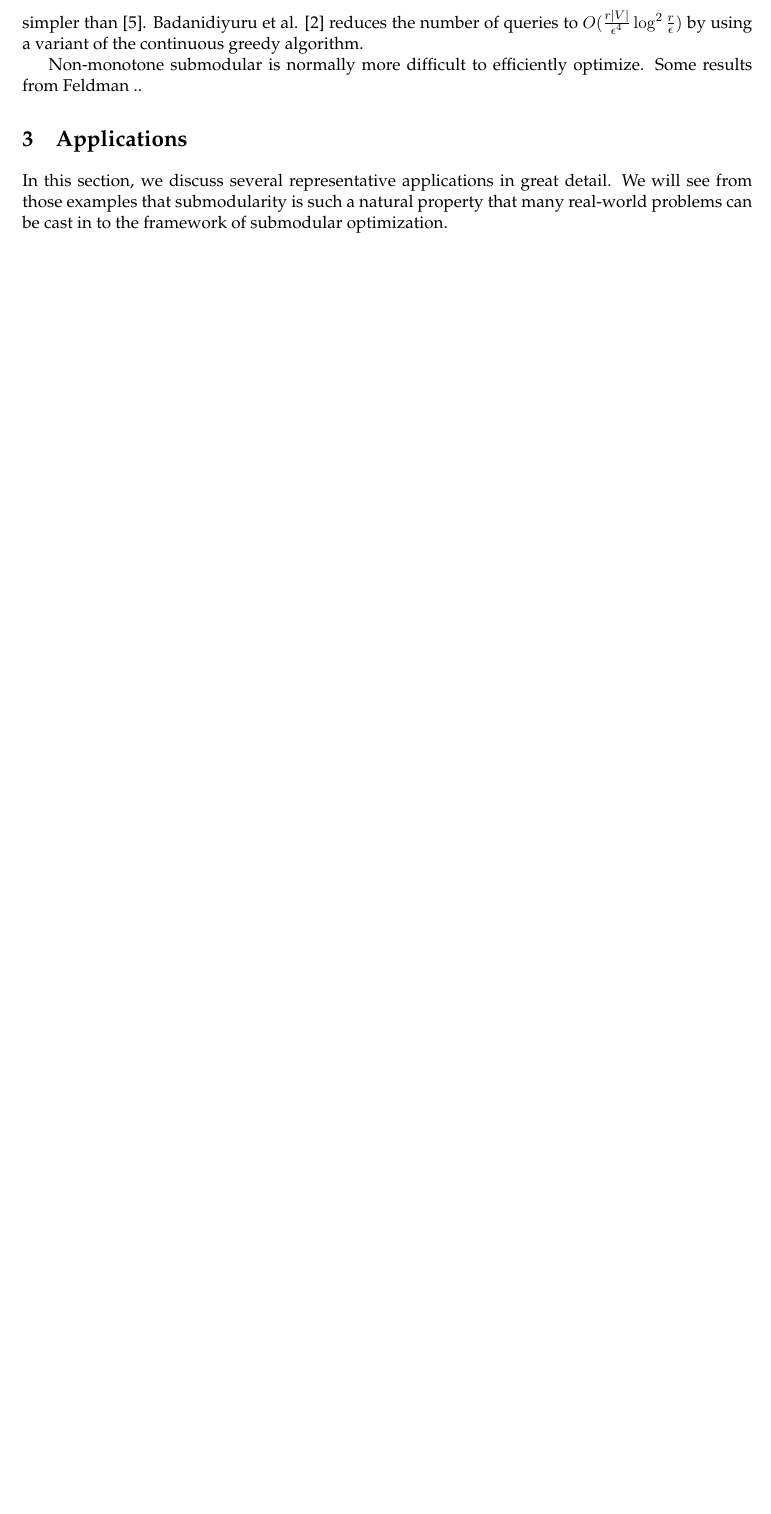
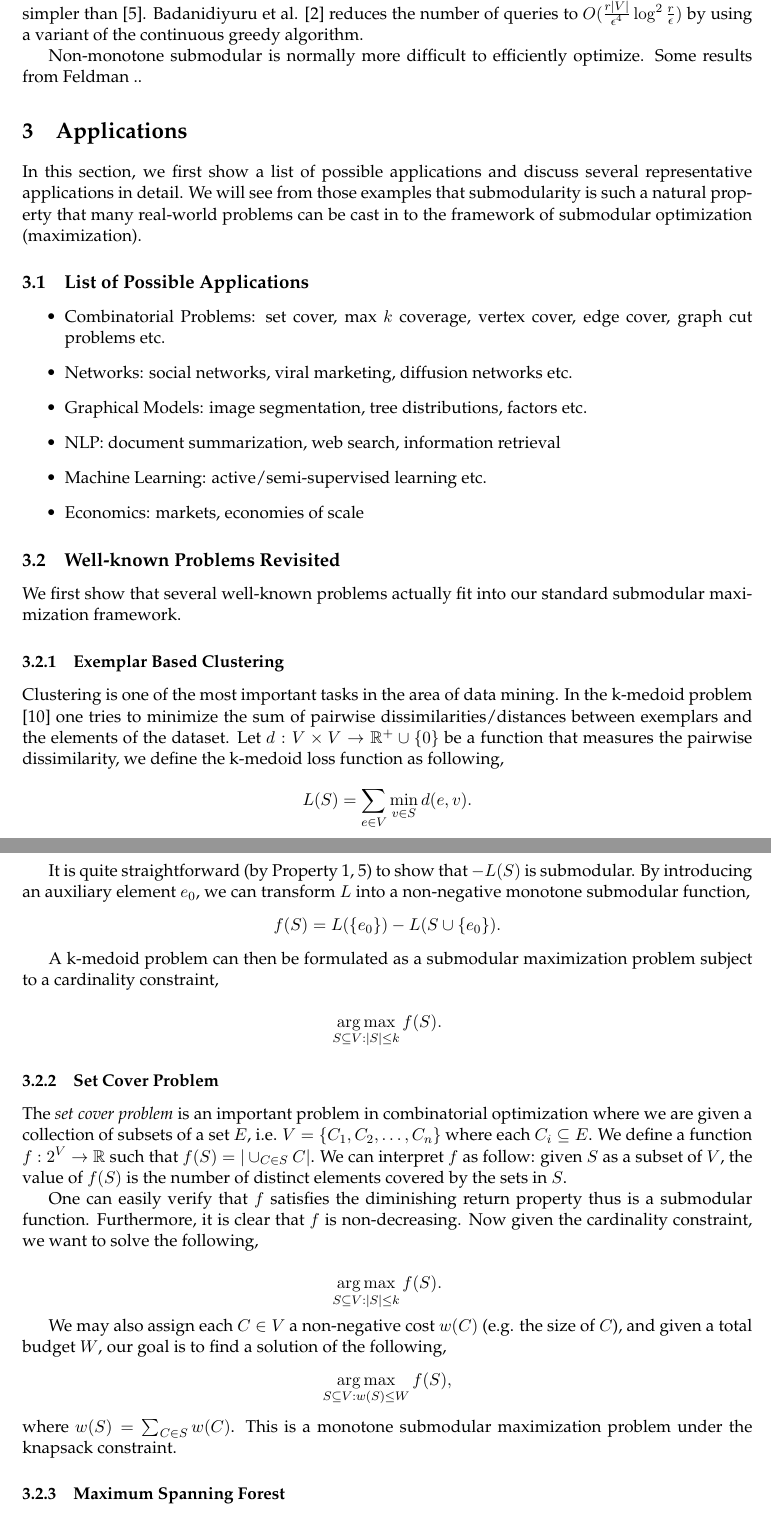
Before and after one commit to jiecchen/SubmodularLib, a LaTeX document (research/survey/survey.tex, which reads research/survey/application.tex): part of page 8 of 9 before the commit and two parts of pages 8 and 9 of 12 after it, the two joined at a grey line, cut so that both start at the same text, the shorter picture padded with empty space. Compiled offline with pdfLaTeX.

Commit message:
add more

```diff
--- a/research/survey/application.tex
+++ b/research/survey/application.tex
@@ -1,2 +1,45 @@
 \section{Applications}
-In this section, we discuss several representative applications in great detail. We will see from those examples that submodularity is such a natural property  that many real-world problems can be cast in to the framework of submodular optimization.
+In this section, we first show a list of possible applications and discuss several representative applications in detail. We will see from those examples that submodularity is such a natural property  that many real-world problems can be cast in to the framework of submodular optimization (maximization).
+
+
+\subsection{List of Possible Applications}
+\begin{itemize}
+\item Combinatorial Problems: set cover, max $k$ coverage, vertex cover, edge cover, graph cut problems etc.
+\item Networks: social networks, viral marketing, diffusion networks etc.
+\item Graphical Models: image segmentation, tree distributions, factors etc.
+\item NLP: document summarization, web search, information retrieval
+\item Machine Learning: active/semi-supervised learning etc.
+\item Economics: markets, economies of scale
+\end{itemize}
+
+
+
+\subsection{Well-known Problems Revisited}
+We first show that several well-known problems actually fit into our standard submodular maximization framework.
+
+\subsubsection{Exemplar Based Clustering}
+Clustering is one of the most important tasks in the area of data mining. In the k-medoid problem \cite{KR09} one tries to minimize the sum of pairwise dissimilarities/distances between exemplars and the elements of the dataset. Let $d: V \times V \rightarrow \bbR^+\cup\{0\}$ be a function that measures the pairwise dissimilarity, we define the k-medoid loss function as following,
+$$L(S) = \sum_{e\in V} \min_{v\in S} d(e, v).$$
+
+It is quite straightforward (by Property \ref{prop:addition}, \ref{prop:max}) to show that $-L(S)$ is submodular. By introducing an auxiliary element $e_0$, we can transform $L$ into a non-negative monotone submodular function,
+$$f(S) = L(\{e_0\}) - L(S \cup \{e_0\}).$$
+
+A k-medoid problem can then be formulated as a submodular maximization problem subject to a cardinality constraint,
+
+$$\argmax_{S\subseteq V: |S| \leq k} f(S).$$
+
+
+\subsubsection{Set Cover Problem}
+The \emph{set cover problem} is an important problem in combinatorial optimization where we are given a collection of subsets of a set $E$, i.e. $V = \{C_1, C_2, \ldots, C_n\}$ where each $C_i \subseteq E$. We define a function $f:2^V \rightarrow \bbR$ such that $f(S) = |\cup_{C\in S} C|$. We can interpret $f$ as follow: given $S$ as a subset of $V$, the value of $f(S)$ is the number of distinct elements covered by the sets in $S$.
+
+One can easily verify that $f$ satisfies the diminishing return property thus is a submodular function. Furthermore, it is clear that $f$ is non-decreasing.  Now given the cardinality constraint, we want to solve the following,
+
+$$\argmax_{S\subseteq V: |S|\leq k} f(S).$$
+
+We may also assign each $C\in V$ a non-negative cost $w(C)$ (e.g. the size of $C$), and given a total budget $W$, our goal is to find a solution of the following,
+$$\argmax_{S\subseteq V: w(S) \leq W} f(S),$$
+where $w(S) = \sum_{C\in S} w(C)$. This is a monotone submodular maximization problem under the knapsack constraint.
+
+
+
+\subsubsection{Maximum Spanning Forest}
@@ -2,0 +61 @@ In this section, we discuss several representative applications in great detail.
+\begin{itemize}
```
Also changed, not shown: research/survey/submodular.tex (+9 -5 lines), research/survey/survey.bib (+16 -0 lines), research/survey/survey.pdf, research/survey/application.tex (38 more changed lines).
